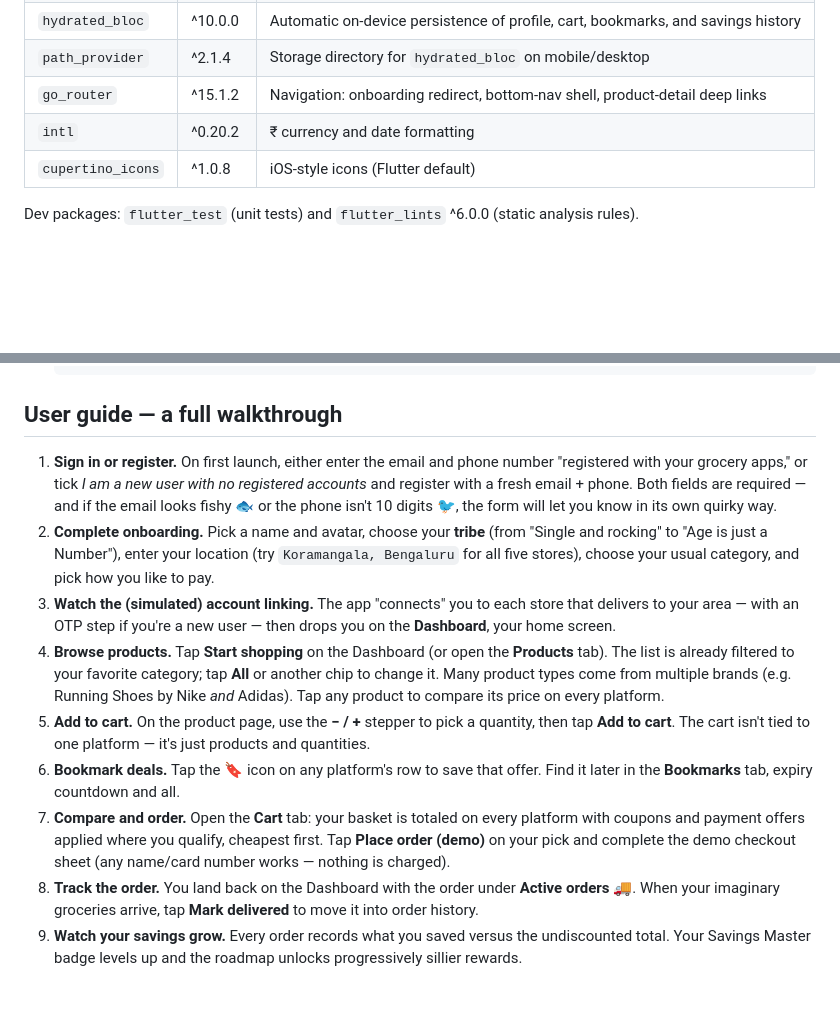
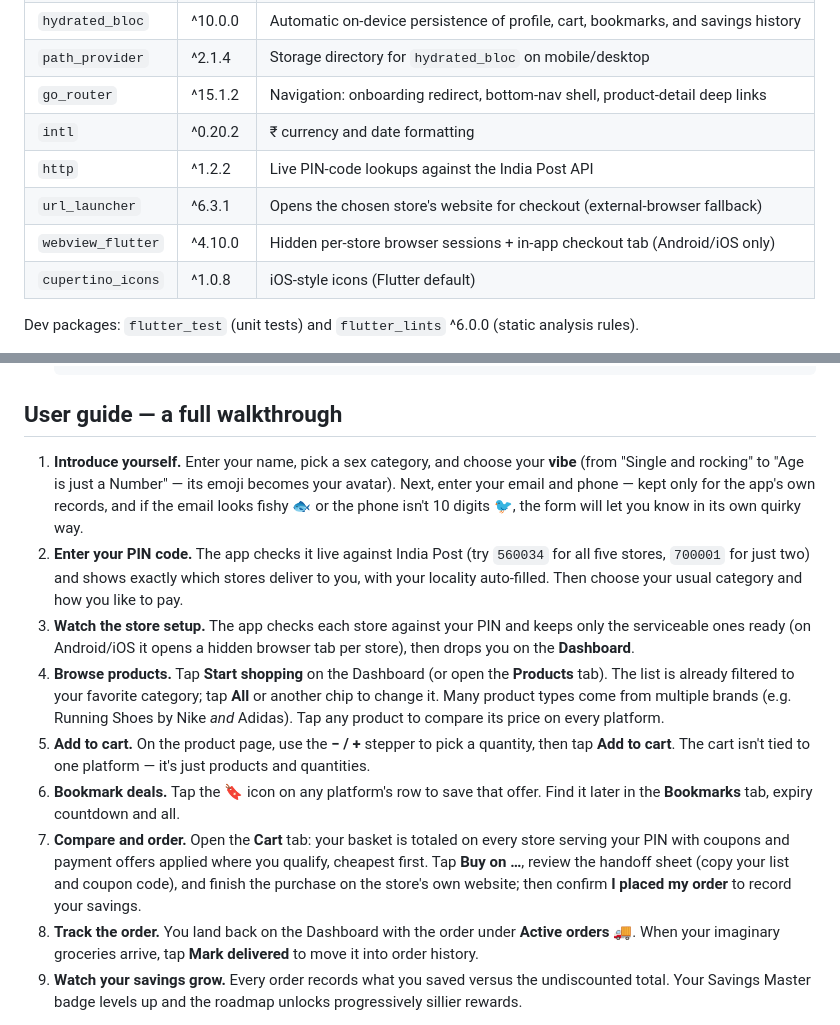
Before and after one commit to Deb10Datta/GroceryCompare, a Markdown page: README.md, 2 parts joined by grey strips. GitHub-like rendering; blank space fills up the shorter version.

```diff
--- a/README.md
+++ b/README.md
@@ -71,6 +75,9 @@ Runtime packages (see `pubspec.yaml`):
 | `path_provider` | ^2.1.4 | Storage directory for `hydrated_bloc` on mobile/desktop |
 | `go_router` | ^15.1.2 | Navigation: onboarding redirect, bottom-nav shell, product-detail deep links |
 | `intl` | ^0.20.2 | ₹ currency and date formatting |
+| `http` | ^1.2.2 | Live PIN-code lookups against the India Post API |
+| `url_launcher` | ^6.3.1 | Opens the chosen store's website for checkout (external-browser fallback) |
+| `webview_flutter` | ^4.10.0 | Hidden per-store browser sessions + in-app checkout tab (Android/iOS only) |
 | `cupertino_icons` | ^1.0.8 | iOS-style icons (Flutter default) |
 
 Dev packages: `flutter_test` (unit tests) and `flutter_lints` ^6.0.0
@@ -104,19 +111,19 @@ Environment: Dart SDK ^3.12.2 (comes with a current stable Flutter).
 
 ## User guide — a full walkthrough
 
-1. **Sign in or register.** On first launch, either enter the email and
-   phone number "registered with your grocery apps," or tick
-   *I am a new user with no registered accounts* and register with a
-   fresh email + phone. Both fields are required — and if the email looks
+1. **Introduce yourself.** Enter your name, pick a sex category, and
+   choose your **vibe** (from "Single and rocking" to "Age is just a
+   Number" — its emoji becomes your avatar). Next, enter your email and
+   phone — kept only for the app's own records, and if the email looks
    fishy 🐟 or the phone isn't 10 digits 🐦, the form will let you know in
    its own quirky way.
-2. **Complete onboarding.** Pick a name and avatar, choose your **tribe**
-   (from "Single and rocking" to "Age is just a Number"), enter your
-   location (try `Koramangala, Bengaluru` for all five stores), choose
-   your usual category, and pick how you like to pay.
-3. **Watch the (simulated) account linking.** The app "connects" you to
-   each store that delivers to your area — with an OTP step if you're a
-   new user — then drops you on the **Dashboard**, your home screen.
+2. **Enter your PIN code.** The app checks it live against India Post
+   (try `560034` for all five stores, `700001` for just two) and shows
+   exactly which stores deliver to you, with your locality auto-filled.
+   Then choose your usual category and how you like to pay.
+3. **Watch the store setup.** The app checks each store against your PIN
+   and keeps only the serviceable ones ready (on Android/iOS it opens a
+   hidden browser tab per store), then drops you on the **Dashboard**.
 4. **Browse products.** Tap **Start shopping** on the Dashboard (or open
    the **Products** tab). The list is already filtered to your favorite
    category; tap **All** or another chip to change it. Many product types
@@ -129,10 +136,11 @@ Environment: Dart SDK ^3.12.2 (comes with a current stable Flutter).
    offer. Find it later in the **Bookmarks** tab, expiry countdown and
    all.
 7. **Compare and order.** Open the **Cart** tab: your basket is totaled
-   on every platform with coupons and payment offers applied where you
-   qualify, cheapest first. Tap **Place order (demo)** on your pick and
-   complete the demo checkout sheet (any name/card number works — nothing
-   is charged).
+   on every store serving your PIN with coupons and payment offers
+   applied where you qualify, cheapest first. Tap **Buy on …**, review
+   the handoff sheet (copy your list and coupon code), and finish the
+   purchase on the store's own website; then confirm **I placed my
+   order** to record your savings.
 8. **Track the order.** You land back on the Dashboard with the order
    under **Active orders 🚚**. When your imaginary groceries arrive, tap
    **Mark delivered** to move it into order history.
```
Also changed, not shown: other parts of README.md (+25 -19 lines).
